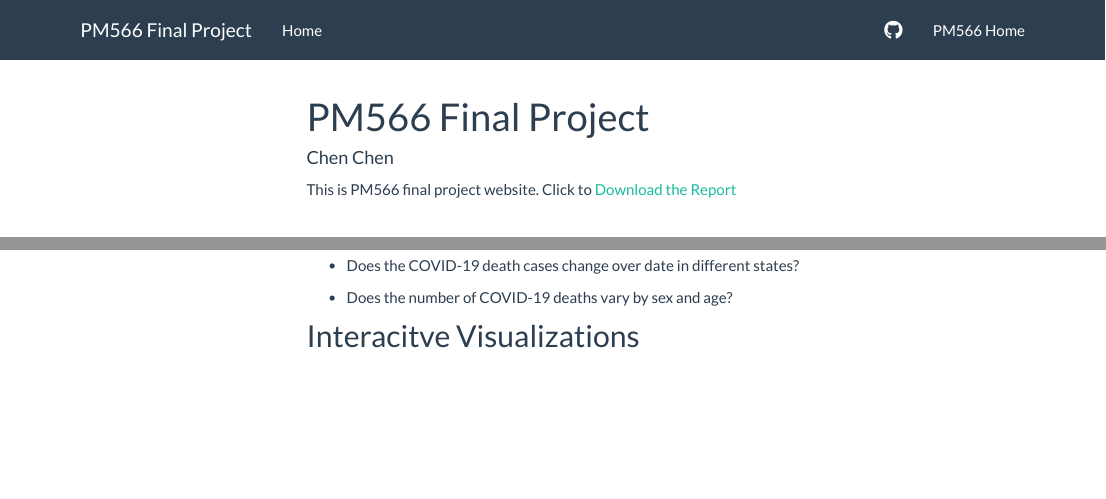
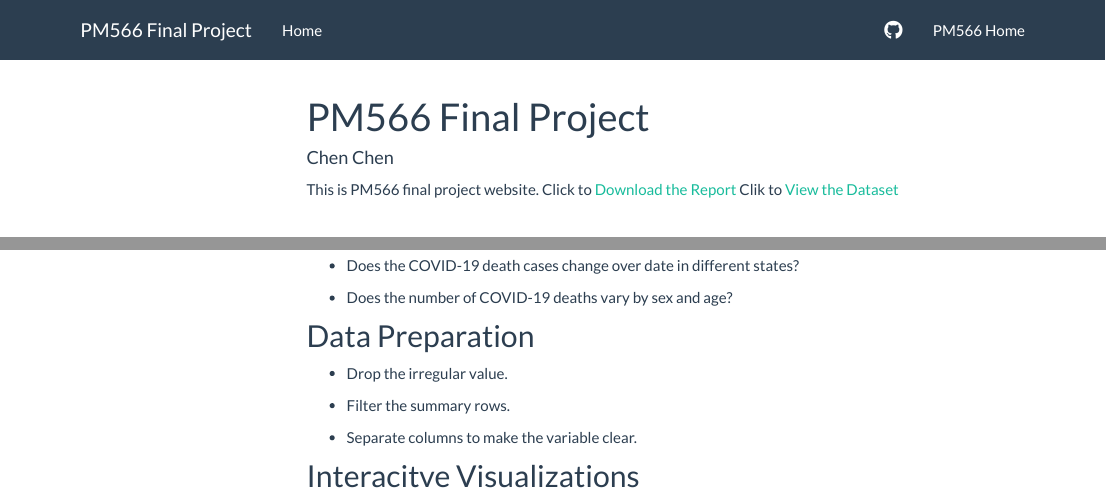
Before and after one commit to cchen941/PM566-finalproject, an R Markdown document (index.Rmd): the page in a window 1100 px wide, from its top, and a second part further down, joined at a grey line. Rendered offline with R 4.5, knitr and Pandoc, with nearby package versions; some code elsewhere in the file could not run offline; a font, style sheet, LaTeX package, included part or bibliography that could not be used is replaced or left out; menus at the side of the page are left out.

Commit message:
presentation

```diff
--- a/index.Rmd
+++ b/index.Rmd
@@ -10,6 +10,7 @@ output:
 
 This is PM566 final project website.
 Click to [Download the Report](https://github.com/cchen941/PM566-finalproject/blob/main/FinalReport.html)
+Clik to [View the Dataset](https://data.cdc.gov/NCHS/Provisional-COVID-19-Deaths-by-Sex-and-Age/9bhg-hcku)
 
 <br>
 
@@ -64,6 +65,13 @@ The objective of this project is to explore the answer to questions below:
 * Does the number of COVID-19 deaths vary by sex and age?
 
 
+## Data Preparation
+
+*  Drop the irregular value.
+
+*  Filter the summary rows.
+
+*  Separate columns to make the variable clear.
 
 ## Interacitve Visualizations
 
```
Also changed, not shown: index.html.
